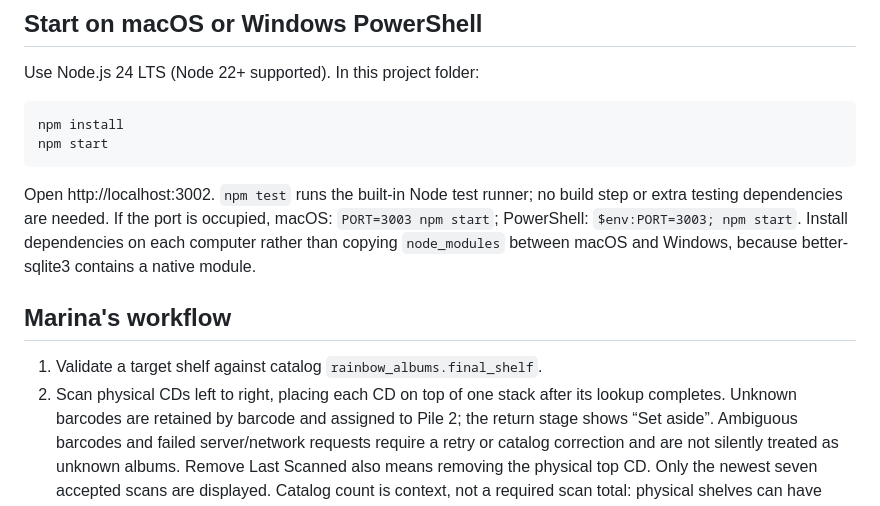
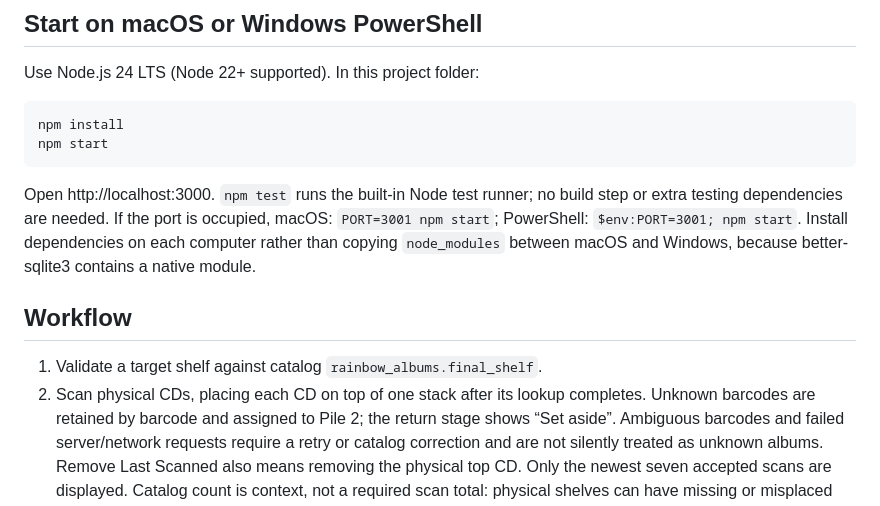
Before and after one commit to matthewlbitz/shelf-verifier, a Markdown page: README.md, the part around the change. Rendered like a GitHub page.

````diff
--- a/README.md
+++ b/README.md
@@ -12,16 +12,16 @@ npm install
 npm start
 ```
 
-Open http://localhost:3002. `npm test` runs the built-in Node test runner;
+Open http://localhost:3000. `npm test` runs the built-in Node test runner;
 no build step or extra testing dependencies are needed. If the port is occupied,
-macOS: `PORT=3003 npm start`; PowerShell: `$env:PORT=3003; npm start`.
+macOS: `PORT=3001 npm start`; PowerShell: `$env:PORT=3001; npm start`.
 Install dependencies on each computer rather than copying `node_modules` between
 macOS and Windows, because better-sqlite3 contains a native module.
 
-## Marina's workflow
+## Workflow
 
 1. Validate a target shelf against catalog `rainbow_albums.final_shelf`.
-2. Scan physical CDs left to right, placing each CD on top of one stack after
+2. Scan physical CDs, placing each CD on top of one stack after
    its lookup completes. Unknown barcodes are retained by barcode and assigned
    to Pile 2; the return stage shows “Set aside”. Ambiguous barcodes and failed
    server/network requests require a retry or catalog correction and are not
````
